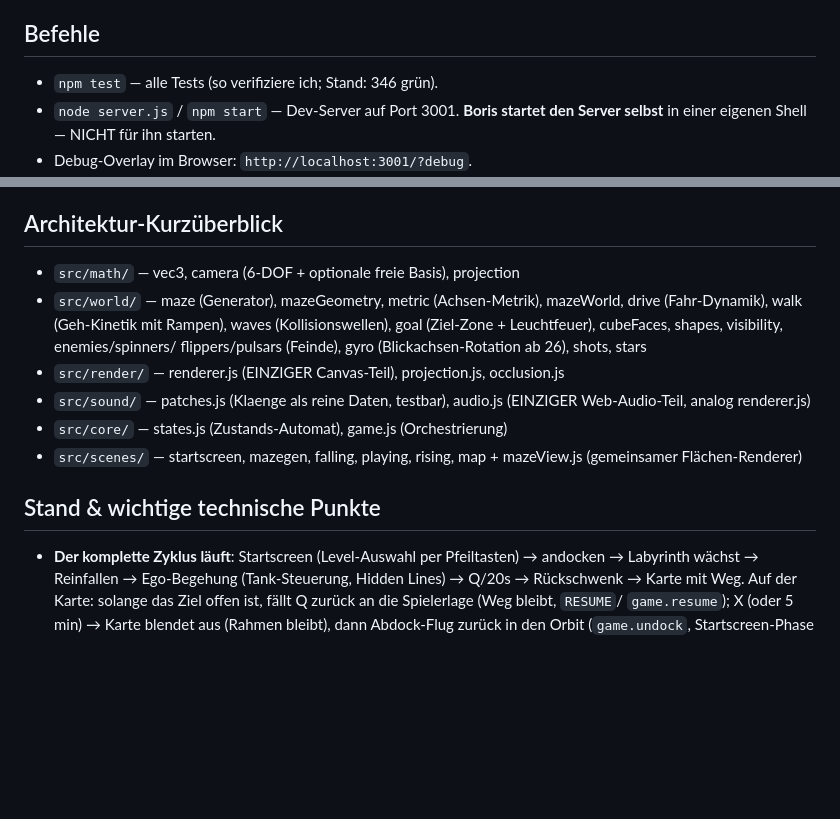
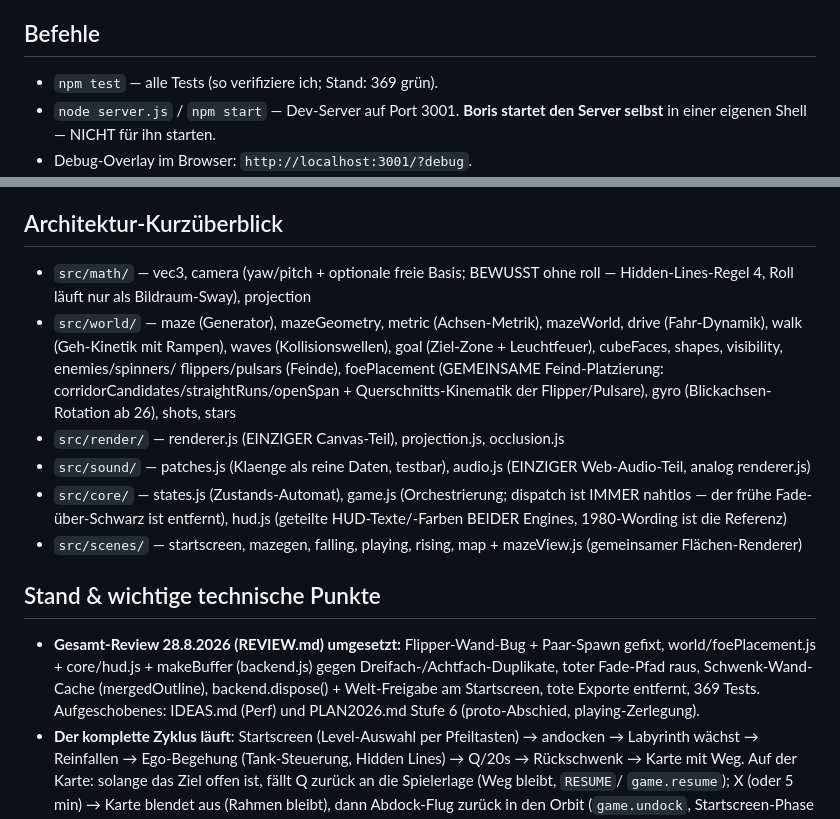
Before and after one commit to donfancy/spacemaze, a Markdown page: CLAUDE.md, 2 parts joined by grey strips. GitHub-like rendering; blank space fills up the shorter version.

```diff
--- a/CLAUDE.md
+++ b/CLAUDE.md
@@ -19,7 +19,7 @@ Boris' Kindheitstraum von 1981. Architektur-Details: siehe README.md.
 - Git-Commits enden mit dem Co-Authored-By-Trailer.
 
 ## Befehle
-- `npm test` — alle Tests (so verifiziere ich; Stand: 346 grün).
+- `npm test` — alle Tests (so verifiziere ich; Stand: 369 grün).
 - `node server.js` / `npm start` — Dev-Server auf Port 3001.
   **Boris startet den Server selbst** in einer eigenen Shell — NICHT für ihn starten.
 - Debug-Overlay im Browser: `http://localhost:3001/?debug`.
@@ -47,19 +47,30 @@ Boris' Kindheitstraum von 1981. Architektur-Details: siehe README.md.
   Ergebnisse im Antworttext zusammenfassen; visuell prüft er im Browser.
 
 ## Architektur-Kurzüberblick
-- `src/math/` — vec3, camera (6-DOF + optionale freie Basis), projection
+- `src/math/` — vec3, camera (yaw/pitch + optionale freie Basis; BEWUSST ohne
+  roll — Hidden-Lines-Regel 4, Roll läuft nur als Bildraum-Sway), projection
 - `src/world/` — maze (Generator), mazeGeometry, metric (Achsen-Metrik), mazeWorld,
   drive (Fahr-Dynamik), walk (Geh-Kinetik mit Rampen), waves (Kollisionswellen),
   goal (Ziel-Zone + Leuchtfeuer), cubeFaces, shapes, visibility, enemies/spinners/
-  flippers/pulsars (Feinde), gyro (Blickachsen-Rotation ab 26), shots, stars
+  flippers/pulsars (Feinde), foePlacement (GEMEINSAME Feind-Platzierung:
+  corridorCandidates/straightRuns/openSpan + Querschnitts-Kinematik der
+  Flipper/Pulsare), gyro (Blickachsen-Rotation ab 26), shots, stars
 - `src/render/` — renderer.js (EINZIGER Canvas-Teil), projection.js, occlusion.js
 - `src/sound/` — patches.js (Klaenge als reine Daten, testbar), audio.js
   (EINZIGER Web-Audio-Teil, analog renderer.js)
-- `src/core/` — states.js (Zustands-Automat), game.js (Orchestrierung)
+- `src/core/` — states.js (Zustands-Automat), game.js (Orchestrierung; dispatch
+  ist IMMER nahtlos — der frühe Fade-über-Schwarz ist entfernt), hud.js
+  (geteilte HUD-Texte/-Farben BEIDER Engines, 1980-Wording ist die Referenz)
 - `src/scenes/` — startscreen, mazegen, falling, playing, rising, map + mazeView.js
   (gemeinsamer Flächen-Renderer)
 
 ## Stand & wichtige technische Punkte
+- **Gesamt-Review 28.8.2026 (REVIEW.md) umgesetzt:** Flipper-Wand-Bug +
+  Paar-Spawn gefixt, world/foePlacement.js + core/hud.js + makeBuffer
+  (backend.js) gegen Dreifach-/Achtfach-Duplikate, toter Fade-Pfad raus,
+  Schwenk-Wand-Cache (mergedOutline), backend.dispose() + Welt-Freigabe am
+  Startscreen, tote Exporte entfernt, 369 Tests. Aufgeschobenes: IDEAS.md
+  (Perf) und PLAN2026.md Stufe 6 (proto-Abschied, playing-Zerlegung).
 - **Der komplette Zyklus läuft**: Startscreen (Level-Auswahl per Pfeiltasten) →
   andocken → Labyrinth wächst → Reinfallen → Ego-Begehung (Tank-Steuerung,
   Hidden Lines) → Q/20s → Rückschwenk → Karte mit Weg. Auf der Karte: solange
```
Also changed, not shown: PLAN2026.md (+14 -1 lines), REVIEW.md (+12 -0 lines).
